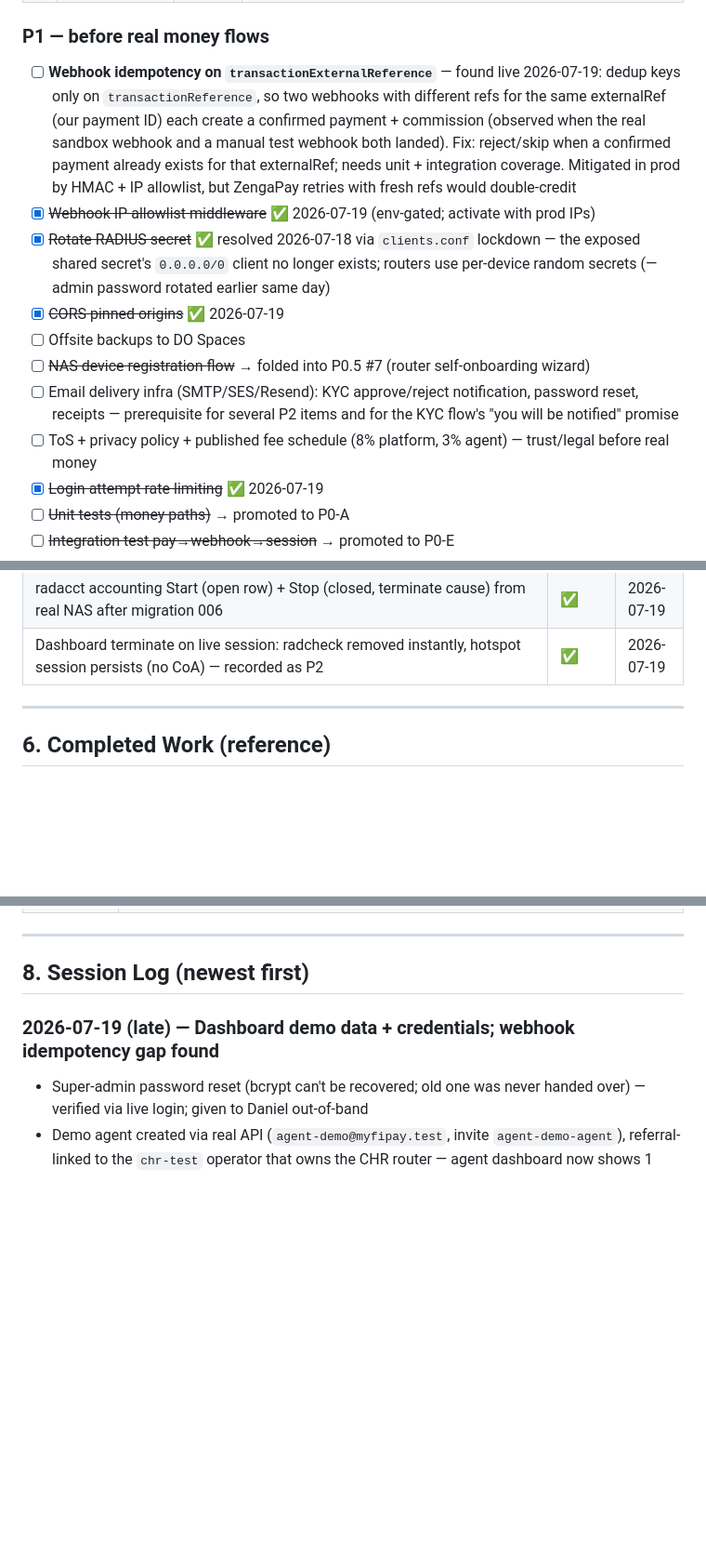
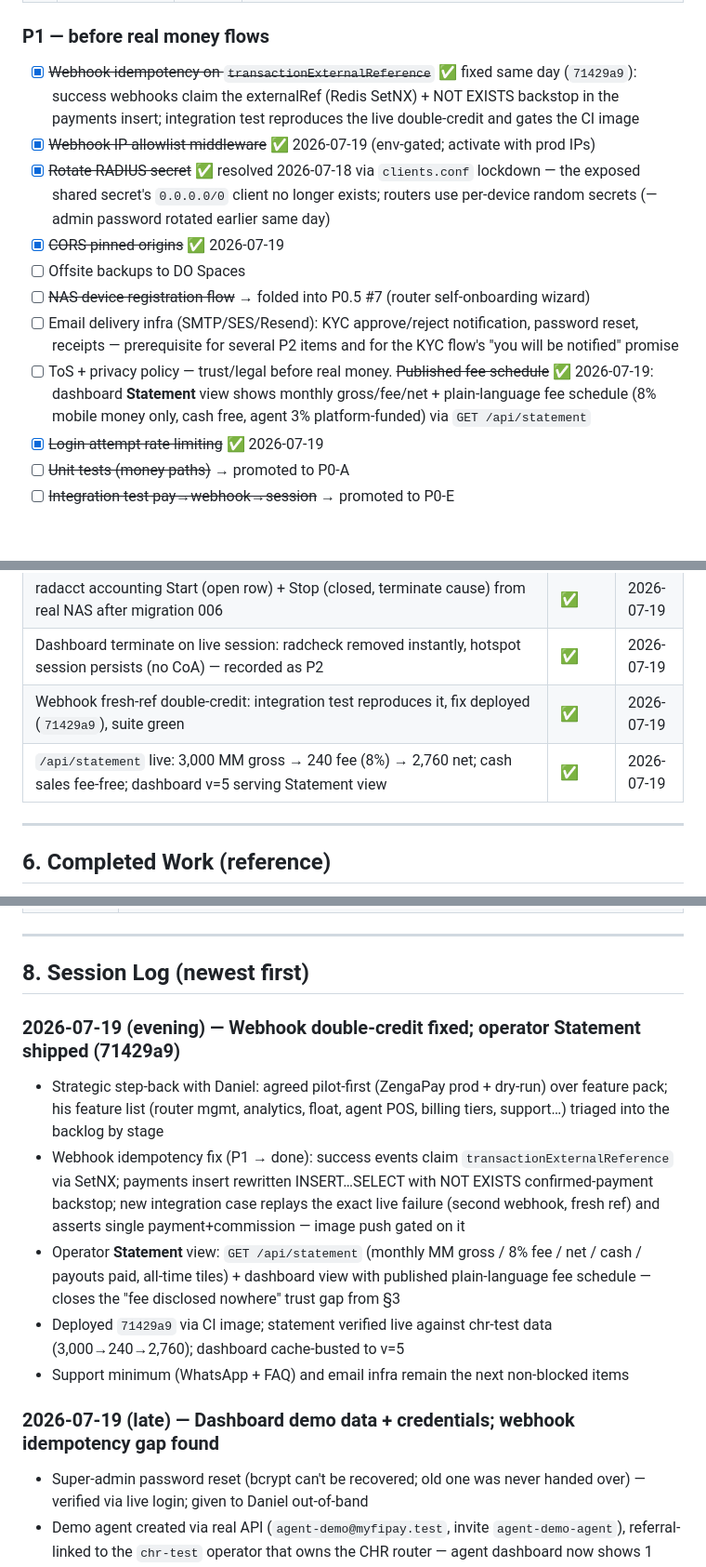
Before and after one commit to Egonyu/myfipay, a Markdown page: docs/TRACKER.md, 3 parts joined by grey strips. Shown at 93% size. Drawn GitHub-style; blank space fills up the shorter version.

Commit message:
docs: tracker — webhook idempotency closed, Statement + fee schedule live
Co-Authored-By: Claude Fable 5 <noreply@anthropic.com>

```diff
--- a/docs/TRACKER.md
+++ b/docs/TRACKER.md
@@ -100,14 +100,14 @@ Framing: treat myFiBase as a pure self-serve billing SaaS — even Daniel signs
 | 8 | Founder dry-run | Daniel | Sign up → first paid session with zero server access. Gates M8 (§3 litmus test) |
 
 ### P1 — before real money flows
-- [ ] **Webhook idempotency on `transactionExternalReference`** — found live 2026-07-19: dedup keys only on `transactionReference`, so two webhooks with different refs for the same externalRef (our payment ID) each create a confirmed payment + commission (observed when the real sandbox webhook and a manual test webhook both landed). Fix: reject/skip when a confirmed payment already exists for that externalRef; needs unit + integration coverage. Mitigated in prod by HMAC + IP allowlist, but ZengaPay retries with fresh refs would double-credit
+- [x] ~~Webhook idempotency on `transactionExternalReference`~~ ✅ fixed same day (`71429a9`): success webhooks claim the externalRef (Redis SetNX) + NOT EXISTS backstop in the payments insert; integration test reproduces the live double-credit and gates the CI image
 - [x] ~~Webhook IP allowlist middleware~~ ✅ 2026-07-19 (env-gated; activate with prod IPs)
 - [x] ~~Rotate RADIUS secret~~ ✅ resolved 2026-07-18 via `clients.conf` lockdown — the exposed shared secret's `0.0.0.0/0` client no longer exists; routers use per-device random secrets (— admin password rotated earlier same day)
 - [x] ~~CORS pinned origins~~ ✅ 2026-07-19
 - [ ] Offsite backups to DO Spaces
 - [ ] ~~NAS device registration flow~~ → folded into P0.5 #7 (router self-onboarding wizard)
 - [ ] Email delivery infra (SMTP/SES/Resend): KYC approve/reject notification, password reset, receipts — prerequisite for several P2 items and for the KYC flow's "you will be notified" promise
-- [ ] ToS + privacy policy + published fee schedule (8% platform, 3% agent) — trust/legal before real money
+- [ ] ToS + privacy policy — trust/legal before real money. ~~Published fee schedule~~ ✅ 2026-07-19: dashboard **Statement** view shows monthly gross/fee/net + plain-language fee schedule (8% mobile money only, cash free, agent 3% platform-funded) via `GET /api/statement`
 - [x] ~~Login attempt rate limiting~~ ✅ 2026-07-19
 - [ ] ~~Unit tests (money paths)~~ → promoted to P0-A
 - [ ] ~~Integration test pay→webhook→session~~ → promoted to P0-E
@@ -175,6 +175,8 @@ Framing: treat myFiBase as a pure self-serve billing SaaS — even Daniel signs
 | **MikroTik live e2e (CHR, RouterOS 7.16.2)**: dashboard-style registration → UFW+FreeRADIUS client in 40s → hotspot intercept 302 → branded login.html (vars substituted) → walled garden to portal (200 via Cloudflare) → grant via API → hotspot login **Access-Accept** (radpostauth nasip=CHR) → dynamic queue 2048k/1024k + 59m timeout → authenticated browsing OK | ✅ | 2026-07-19 |
 | radacct accounting Start (open row) + Stop (closed, terminate cause) from real NAS after migration 006 | ✅ | 2026-07-19 |
 | Dashboard terminate on live session: radcheck removed instantly, hotspot session persists (no CoA) — recorded as P2 | ✅ | 2026-07-19 |
+| Webhook fresh-ref double-credit: integration test reproduces it, fix deployed (`71429a9`), suite green | ✅ | 2026-07-19 |
+| `/api/statement` live: 3,000 MM gross → 240 fee (8%) → 2,760 net; cash sales fee-free; dashboard v=5 serving Statement view | ✅ | 2026-07-19 |
 
 ---
 
@@ -228,6 +230,13 @@ Claimed complete 2026-06-25 in a preview sandbox: Next.js 15 + Tailwind v4 + Nex
 ---
 
 ## 8. Session Log (newest first)
+
+### 2026-07-19 (evening) — Webhook double-credit fixed; operator Statement shipped (71429a9)
+- Strategic step-back with Daniel: agreed pilot-first (ZengaPay prod + dry-run) over feature pack; his feature list (router mgmt, analytics, float, agent POS, billing tiers, support…) triaged into the backlog by stage
+- Webhook idempotency fix (P1 → done): success events claim `transactionExternalReference` via SetNX; payments insert rewritten INSERT…SELECT with NOT EXISTS confirmed-payment backstop; new integration case replays the exact live failure (second webhook, fresh ref) and asserts single payment+commission — image push gated on it
+- Operator **Statement** view: `GET /api/statement` (monthly MM gross / 8% fee / net / cash / payouts paid, all-time tiles) + dashboard view with published plain-language fee schedule — closes the "fee disclosed nowhere" trust gap from §3
+- Deployed `71429a9` via CI image; statement verified live against chr-test data (3,000→240→2,760); dashboard cache-busted to v=5
+- Support minimum (WhatsApp + FAQ) and email infra remain the next non-blocked items
 
 ### 2026-07-19 (late) — Dashboard demo data + credentials; webhook idempotency gap found
 - Super-admin password reset (bcrypt can't be recovered; old one was never handed over) — verified via live login; given to Daniel out-of-band
```
